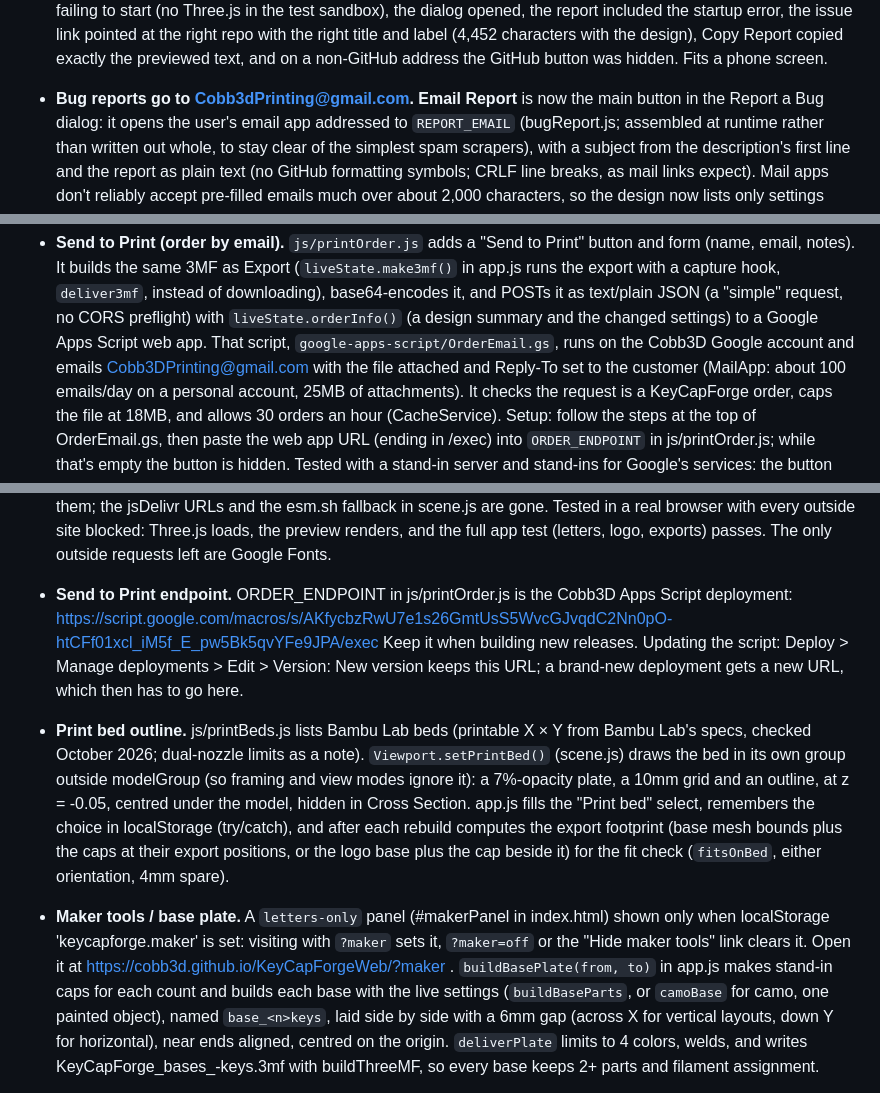
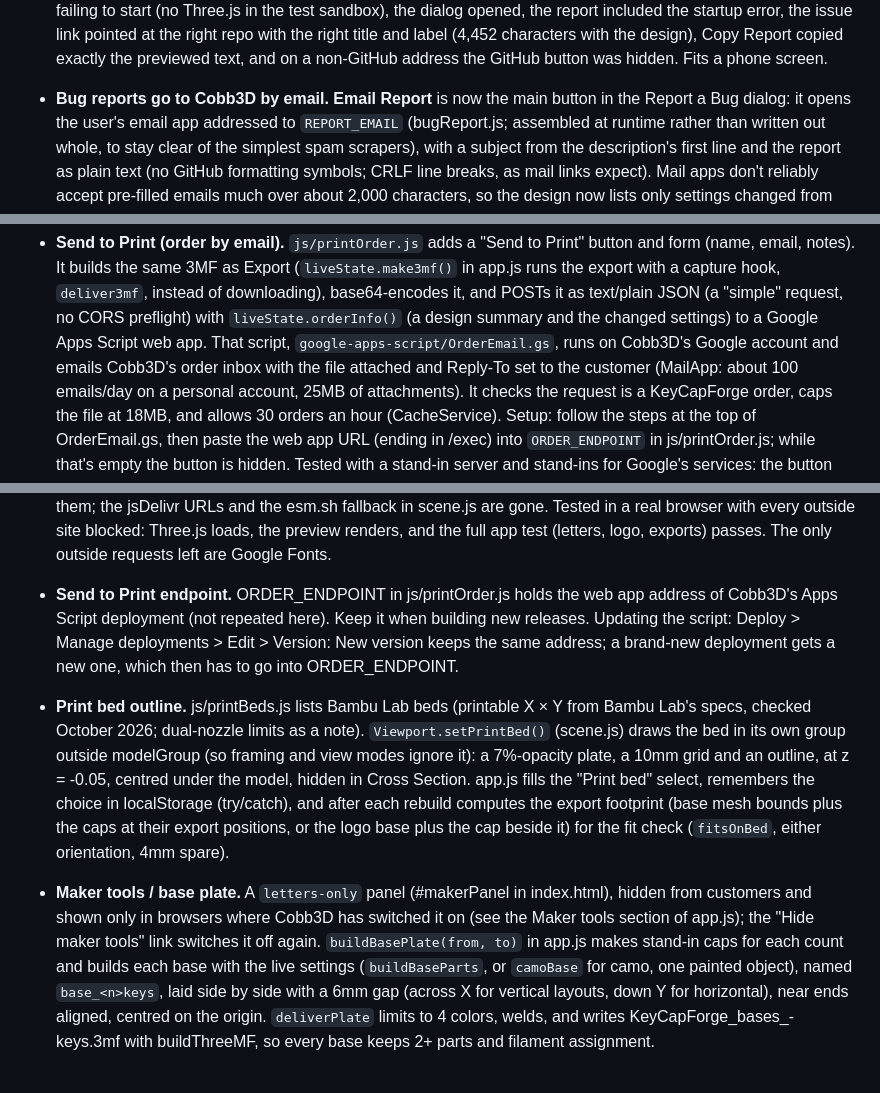
Before and after one commit to Cobb3D/KeyCapForgeWeb, a Markdown page: README.md, 3 parts joined by grey strips. GitHub-like rendering.

Commit message:
README: remove order email address, Apps Script web app address and Maker tools unlock
Co-Authored-By: Claude Opus 5.5 <noreply@anthropic.com>
Claude-Session: https://claude.ai/code/session_01UXyMBY1yWzZqQmg2qSyMMZ

```diff
--- a/README.md
+++ b/README.md
@@ -1245,7 +1245,7 @@ worked out:
   repo with the right title and label (4,452 characters with the design),
   Copy Report copied exactly the previewed text, and on a non-GitHub
   address the GitHub button was hidden. Fits a phone screen.
-- **Bug reports go to Cobb3dPrinting@gmail.com.** **Email Report** is now
+- **Bug reports go to Cobb3D by email.** **Email Report** is now
   the main button in the Report a Bug dialog: it opens the user's email app
   addressed to `REPORT_EMAIL` (bugReport.js; assembled at runtime rather
   than written out whole, to stay clear of the simplest spam scrapers),
@@ -2121,7 +2121,7 @@ first thing to check.
   it as text/plain JSON (a "simple" request, no CORS preflight) with
   `liveState.orderInfo()` (a design summary and the changed settings) to a
   Google Apps Script web app. That script, `google-apps-script/OrderEmail.gs`,
-  runs on the Cobb3D Google account and emails Cobb3DPrinting@gmail.com
+  runs on Cobb3D's Google account and emails Cobb3D's order inbox
   with the file attached and Reply-To set to the customer (MailApp: about
   100 emails/day on a personal account, 25MB of attachments). It checks the
   request is a KeyCapForge order, caps the file at 18MB, and allows 30
@@ -2159,12 +2159,12 @@ first thing to check.
   preview renders, and the full app test (letters, logo, exports) passes.
   The only outside requests left are Google Fonts.
 
-- **Send to Print endpoint.** ORDER_ENDPOINT in js/printOrder.js is the
-  Cobb3D Apps Script deployment:
-  https://script.google.com/macros/s/AKfycbzRwU7e1s26GmtUsS5WvcGJvqdC2Nn0pO-htCFf01xcl_iM5f_E_pw5Bk5qvYFe9JPA/exec
+- **Send to Print endpoint.** ORDER_ENDPOINT in js/printOrder.js holds the
+  web app address of Cobb3D's Apps Script deployment (not repeated here).
   Keep it when building new releases. Updating the script: Deploy > Manage
-  deployments > Edit > Version: New version keeps this URL; a brand-new
-  deployment gets a new URL, which then has to go here.
+  deployments > Edit > Version: New version keeps the same address; a
+  brand-new deployment gets a new one, which then has to go into
+  ORDER_ENDPOINT.
 
 - **Print bed outline.** js/printBeds.js lists Bambu Lab beds (printable X
   × Y from Bambu Lab's specs, checked October 2026; dual-nozzle limits as a
@@ -2178,10 +2178,9 @@ first thing to check.
   check (`fitsOnBed`, either orientation, 4mm spare).
 
 - **Maker tools / base plate.** A `letters-only` panel (#makerPanel in
-  index.html) shown only when localStorage 'keycapforge.maker' is set:
-  visiting with `?maker` sets it, `?maker=off` or the "Hide maker tools"
-  link clears it. Open it at https://cobb3d.github.io/KeyCapForgeWeb/?maker
-  . `buildBasePlate(from, to)` in app.js makes stand-in caps for each count
+  index.html), hidden from customers and shown only in browsers where
+  Cobb3D has switched it on (see the Maker tools section of app.js); the
+  "Hide maker tools" link switches it off again. `buildBasePlate(from, to)` in app.js makes stand-in caps for each count
   and builds each base with the live settings (`buildBaseParts`, or
   `camoBase` for camo, one painted object), named `base_<n>keys`, laid
   side by side with a 6mm gap (across X for vertical layouts, down Y for
```
